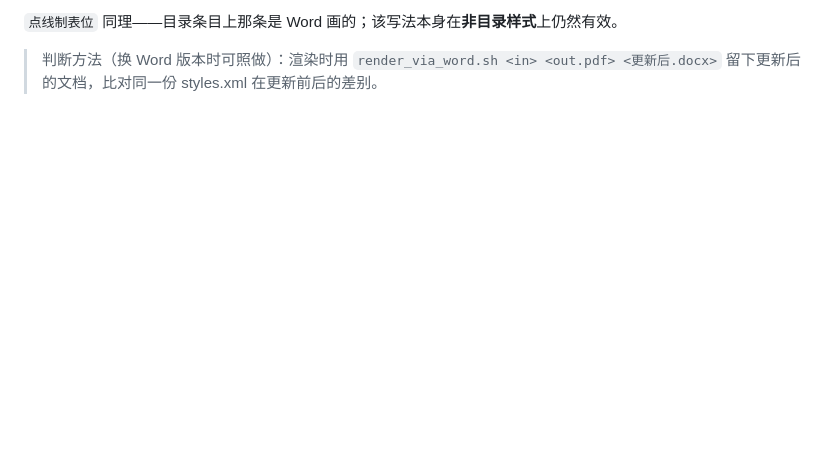
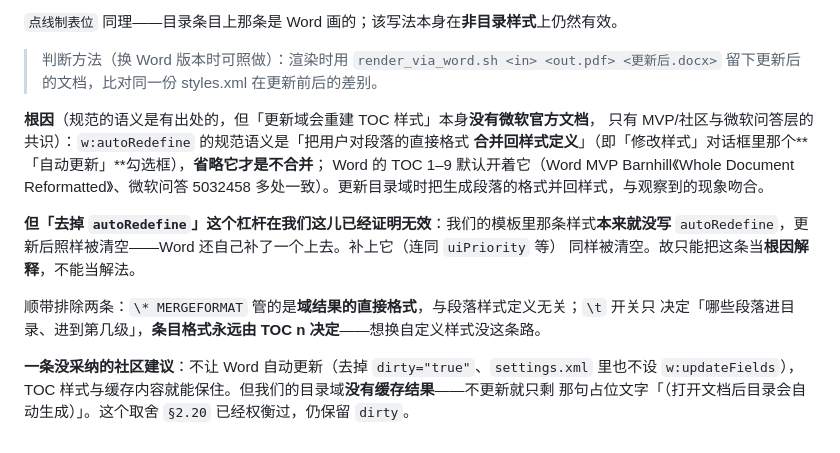
Before and after one commit to ls-open/md-to-word, a Markdown page: references/design.md, the part around the change. Rendered like a GitHub page; blank space fills up the shorter version.

Commit message:
补文档冗余与「历史」表述，并把联网查到的 TOC 根因出处记进 §2.23
**文档（按你的两条意见）**
- `SKILL.md` 边界那句「（编号列表与项目符号是支持的……这两样早先列错过）」整句删掉——
  边界清单只列边界；同理删掉另外六处「早先/旧实现/不会被当成 X」式的历史与辩解表述。
  历史属于提交信息，读者要的是现在怎么写。
- `SKILL.md` 的「有前提的写法」表：那一列既然是**前提**，就只写前提，把解释交给
  `reference.md §1.5` 的错误写法列。
- 目录那件事按三层文档分工各归各位：机制与证据只在 `design.md §2.23`，`reference.md §1.5`
  两句结论 + 指针，`SKILL.md` 一句行动依据。
- `design.md` 顶部加环境说明：本文所有「实测」都是 macOS 上测的（`--pdf` 通道本身也只支持
  macOS），Windows 版未试过，跨平台当「待验证」。

**§2.23 补联网查证的结果**
- 根因：`w:autoRedefine` = 「把用户对段落的直接格式合并回样式定义」（即「自动更新」勾选框），
  TOC 1–9 默认开着（Word MVP Barnhill、微软问答多源一致）——与现象吻合；
- 但「去掉 autoRedefine」无效：我们原版本来就没写它，更新后照样被清空，Word 还自己补了一个。
  故只作根因解释，不作解法；
- 排除：`\* MERGEFORMAT` 管域结果的直接格式，与段落样式无关；`\t` 只决定哪些段落进目录，
  条目格式永远由 TOC n 决定；
- 记一条未采纳的建议（去掉 `dirty` 让 Word 不自动更新）及为何不采纳。

```diff
--- a/references/design.md
+++ b/references/design.md
@@ -473,3 +473,20 @@ toc 1      →  rPr、pPr 全没了（空壳，靠 basedOn 继承正文）
 
 > 判断方法（换 Word 版本时可照做）：渲染时用 `render_via_word.sh <in> <out.pdf> <更新后.docx>`
 > 留下更新后的文档，比对同一份 styles.xml 在更新前后的差别。
+
+**根因**（规范的语义是有出处的，但「更新域会重建 TOC 样式」本身**没有微软官方文档**，
+只有 MVP/社区与微软问答层的共识）：`w:autoRedefine` 的规范语义是「把用户对段落的直接格式
+**合并回样式定义**」（即「修改样式」对话框里那个**「自动更新」**勾选框），**省略它才是不合并**；
+Word 的 TOC 1–9 默认开着它（Word MVP Barnhill《Whole Document Reformatted》、微软问答 5032458
+多处一致）。更新目录域时把生成段落的格式并回样式，与观察到的现象吻合。
+
+**但「去掉 `autoRedefine`」这个杠杆在我们这儿已经证明无效**：我们的模板里那条样式**本来就没写**
+`autoRedefine`，更新后照样被清空——Word 还自己补了一个上去。补上它（连同 `uiPriority` 等）
+同样被清空。故只能把这条当**根因解释**，不能当解法。
+
+顺带排除两条：`\* MERGEFORMAT` 管的是**域结果的直接格式**，与段落样式定义无关；`\t` 开关只
+决定「哪些段落进目录、进到第几级」，**条目格式永远由 TOC n 决定**——想换自定义样式没这条路。
+
+**一条没采纳的社区建议**：不让 Word 自动更新（去掉 `dirty="true"`、`settings.xml` 里也不设
+`w:updateFields`），TOC 样式与缓存内容就能保住。但我们的目录域**没有缓存结果**——不更新就只剩
+那句占位文字「（打开文档后目录会自动生成）」。这个取舍 `§2.20` 已经权衡过，仍保留 `dirty`。
```
Also changed, not shown: SKILL.md (+4 -4 lines).
